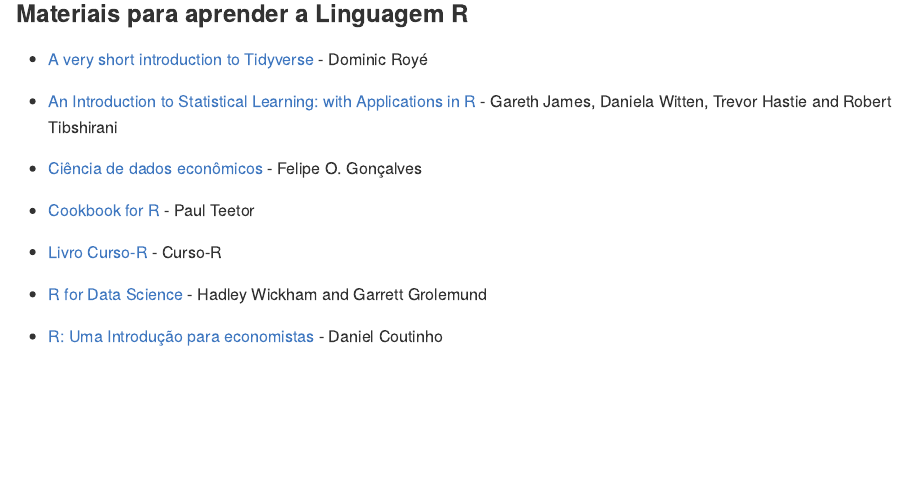
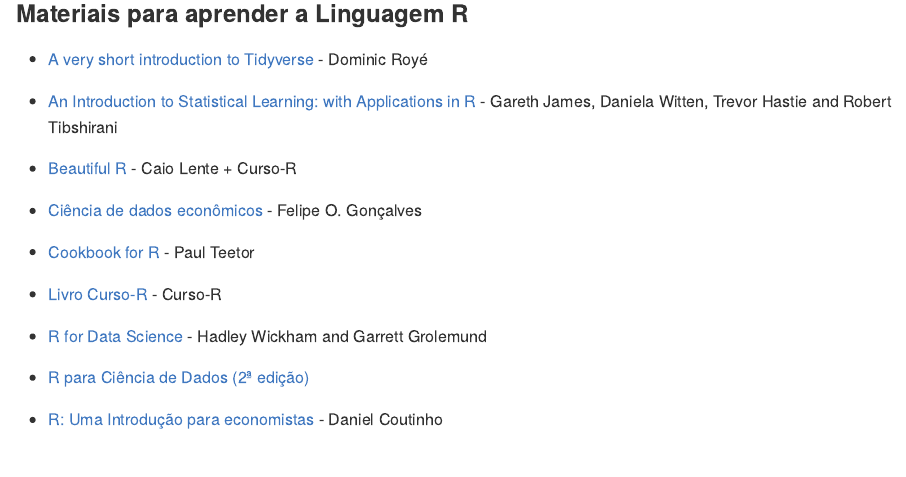
Before and after one commit to lgiselebock/minicurso-r, an R Markdown document (README.Rmd): the page in a window 1100 px wide, from 1570 px down. The pictures show the output file README.md that the author committed with the source, drawn offline in the style of GitHub.

Commit message:
add 'Beautiful R' e 'R para Ciência de Dados' nas sugestões

```diff
--- a/README.Rmd
+++ b/README.Rmd
@@ -72,6 +72,8 @@
 
 - [An Introduction to Statistical Learning: with Applications in R](https://hastie.su.domains/ISLRv2_website.pdf) - Gareth James, Daniela Witten, Trevor Hastie and Robert Tibshirani
 
+- [Beautiful R](https://curso-r.github.io/beautiful-r/) - Caio Lente + Curso-R
+
 - [Ciência de dados econômicos](https://tidyeconomics.netlify.app/) - Felipe O. Gonçalves
 
 - [Cookbook for R](http://www.cookbook-r.com/) - Paul Teetor
@@ -79,6 +81,8 @@
 - [Livro Curso-R](https://livro.curso-r.com/) - Curso-R
 
 - [R for Data Science](https://r4ds.had.co.nz/) -  Hadley Wickham and Garrett Grolemund
+
+- [R para Ciência de Dados (2ª edição)](https://pt.r4ds.hadley.nz)
 
 - [R: Uma Introdução para economistas](https://danmrc.github.io/R-para-Economistas/) - Daniel Coutinho
 
```
Also changed, not shown: README.md.
